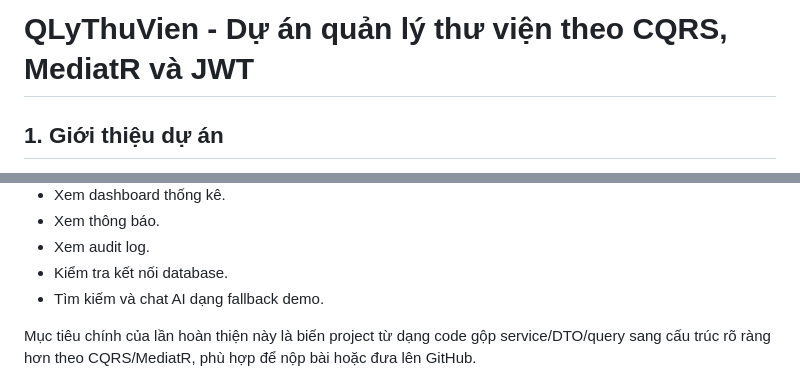
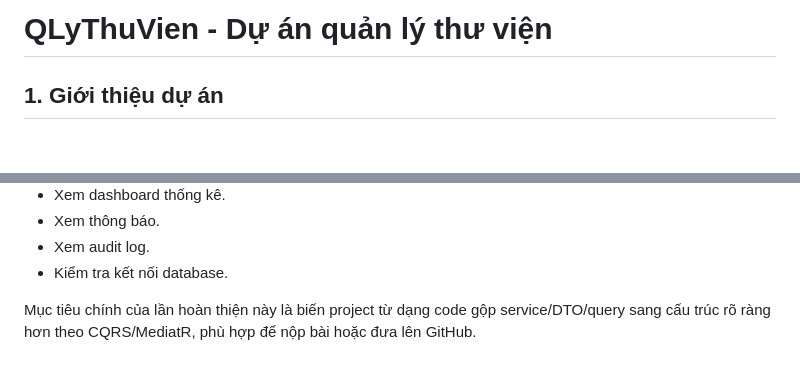
Before and after one commit to NguyenHoangHai-tbd/QuanLyThuVien, a Markdown page: README.md, 2 parts joined by grey strips. GitHub-like rendering; blank space fills up the shorter version.

Commit message:
Update README title and feature summary

```diff
--- a/README.md
+++ b/README.md
@@ -1,4 +1,4 @@
-# QLyThuVien - Dự án quản lý thư viện theo CQRS, MediatR và JWT
+# QLyThuVien - Dự án quản lý thư viện
 
 ## 1. Giới thiệu dự án
 
@@ -19,7 +19,6 @@ Dự án phục vụ các nghiệp vụ chính của một hệ thống thư vi
 - Xem thông báo.
 - Xem audit log.
 - Kiểm tra kết nối database.
-- Tìm kiếm và chat AI dạng fallback demo.
 
 Mục tiêu chính của lần hoàn thiện này là biến project từ dạng code gộp service/DTO/query sang cấu trúc rõ ràng hơn theo CQRS/MediatR, phù hợp để nộp bài hoặc đưa lên GitHub.
 
```
